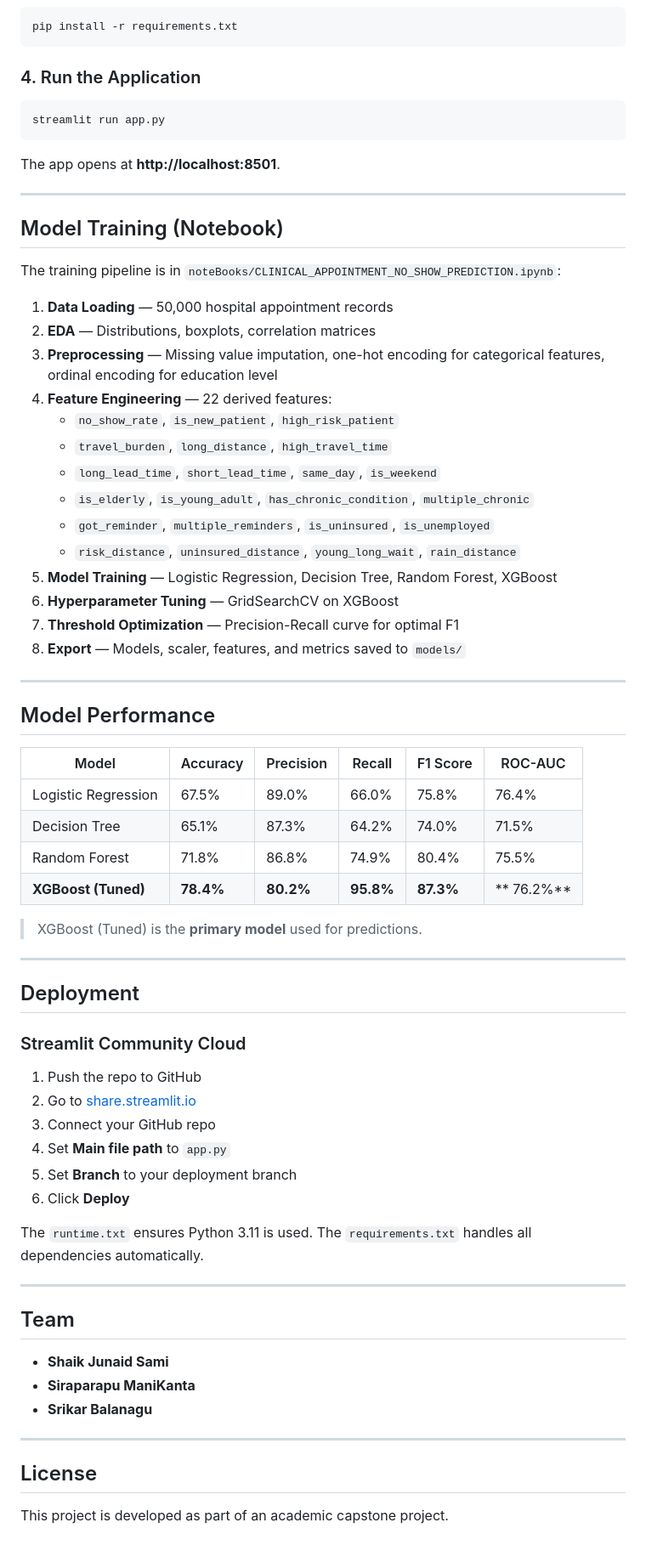
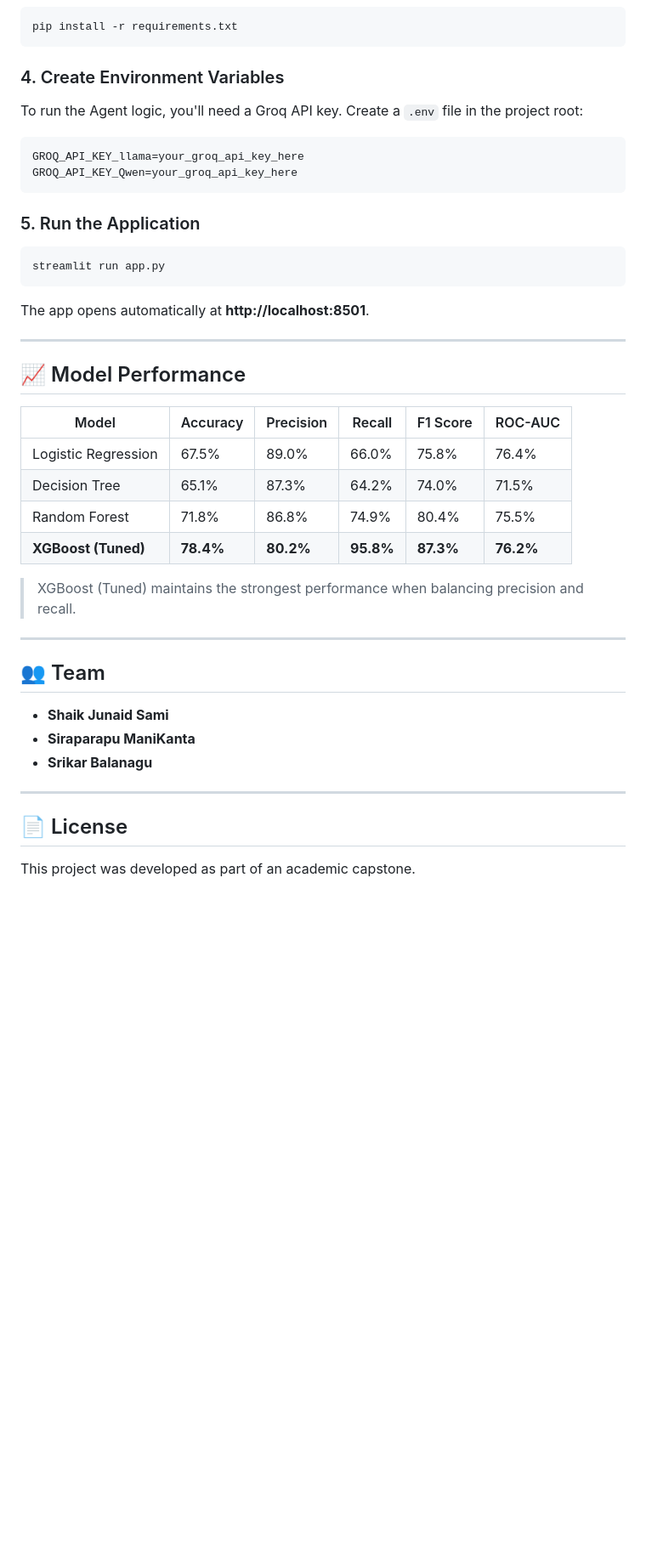
Before and after one commit to mrstrange1708/Gen_Ai_Capstone, a Markdown page: README.md, the part around one of its changes. Shown at 85% size. Rendered like a GitHub page; blank space fills up the shorter version.

````diff
--- a/README.md
+++ b/README.md
@@ -95,66 +108,38 @@ source venv/bin/activate        # macOS/Linux
 pip install -r requirements.txt
 ```
 
-### 4. Run the Application
+### 4. Create Environment Variables
+
+To run the Agent logic, you'll need a Groq API key. Create a `.env` file in the project root:
+```ini
+GROQ_API_KEY_llama=your_groq_api_key_here
+GROQ_API_KEY_Qwen=your_groq_api_key_here
+```
+
+### 5. Run the Application
 
 ```bash
 streamlit run app.py
 ```
 
-The app opens at **http://localhost:8501**.
+The app opens automatically at **http://localhost:8501**.
 
 ---
 
-## Model Training (Notebook)
-
-The training pipeline is in `noteBooks/CLINICAL_APPOINTMENT_NO_SHOW_PREDICTION.ipynb`:
-
-1. **Data Loading** — 50,000 hospital appointment records
-2. **EDA** — Distributions, boxplots, correlation matrices
-3. **Preprocessing** — Missing value imputation, one-hot encoding for categorical features, ordinal encoding for education level
-4. **Feature Engineering** — 22 derived features:
-   - `no_show_rate`, `is_new_patient`, `high_risk_patient`
-   - `travel_burden`, `long_distance`, `high_travel_time`
-   - `long_lead_time`, `short_lead_time`, `same_day`, `is_weekend`
-   - `is_elderly`, `is_young_adult`, `has_chronic_condition`, `multiple_chronic`
-   - `got_reminder`, `multiple_reminders`, `is_uninsured`, `is_unemployed`
-   - `risk_distance`, `uninsured_distance`, `young_long_wait`, `rain_distance`
-5. **Model Training** — Logistic Regression, Decision Tree, Random Forest, XGBoost
-6. **Hyperparameter Tuning** — GridSearchCV on XGBoost
-7. **Threshold Optimization** — Precision-Recall curve for optimal F1
-8. **Export** — Models, scaler, features, and metrics saved to `models/`
-
----
-
-## Model Performance
+## 📈 Model Performance
 
 | Model | Accuracy | Precision | Recall | F1 Score | ROC-AUC |
 |-------|----------|-----------|--------|----------|---------|
 | Logistic Regression | 67.5% | 89.0% | 66.0% | 75.8% | 76.4% |
 | Decision Tree | 65.1% | 87.3% | 64.2% | 74.0% | 71.5% |
 | Random Forest | 71.8% | 86.8% | 74.9% | 80.4% | 75.5% |
-| **XGBoost (Tuned)** | **78.4%** | **80.2%** | **95.8%** | **87.3%** | ** 76.2%** |
+| **XGBoost (Tuned)** | **78.4%** | **80.2%** | **95.8%** | **87.3%** | **76.2%** |
 
-> XGBoost (Tuned) is the **primary model** used for predictions.
+> XGBoost (Tuned) maintains the strongest performance when balancing precision and recall.
 
 ---
 
-## Deployment
-
-### Streamlit Community Cloud
-
-1. Push the repo to GitHub
-2. Go to [share.streamlit.io](https://share.streamlit.io)
-3. Connect your GitHub repo
-4. Set **Main file path** to `app.py`
-5. Set **Branch** to your deployment branch
-6. Click **Deploy**
-
-The `runtime.txt` ensures Python 3.11 is used. The `requirements.txt` handles all dependencies automatically.
-
----
-
-## Team
+## 👥 Team
 
 - **Shaik Junaid Sami**
 - **Siraparapu ManiKanta**
@@ -162,6 +147,6 @@ The `runtime.txt` ensures Python 3.11 is used. The `requirements.txt` handles al
 
 ---
 
-## License
+## 📄 License
 
-This project is developed as part of an academic capstone project.
+This project was developed as part of an academic capstone.
````
Also changed, not shown: other parts of README.md (+56 -43 lines).
